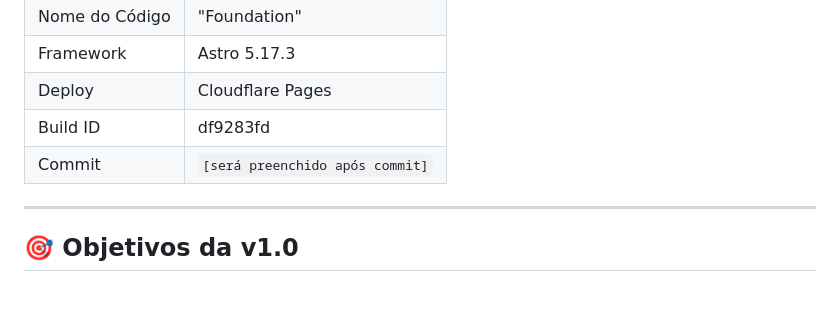
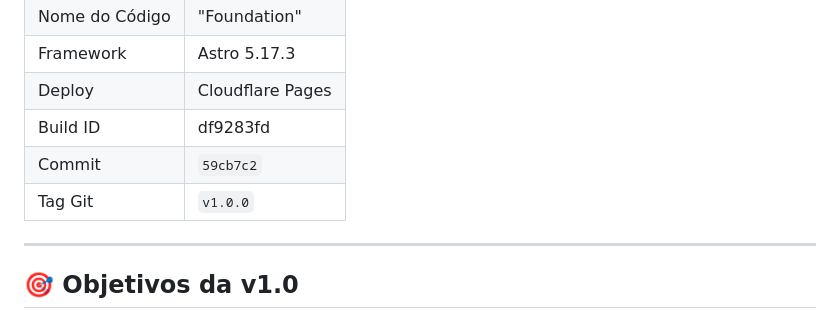
Before and after one commit to henrqiuelw/cbse-astro-tw, a Markdown page: VERSION.md, the part around the change. GitHub-like rendering; blank space fills up the shorter version.

Commit message:
docs: Update VERSION.md with commit hash and git tag

```diff
--- a/VERSION.md
+++ b/VERSION.md
@@ -15,7 +15,8 @@
 | Framework | Astro 5.17.3 |
 | Deploy | Cloudflare Pages |
 | Build ID | df9283fd |
-| Commit | `[será preenchido após commit]` |
+| Commit | `59cb7c2` |
+| Tag Git | `v1.0.0` |
 
 ---
 
```
